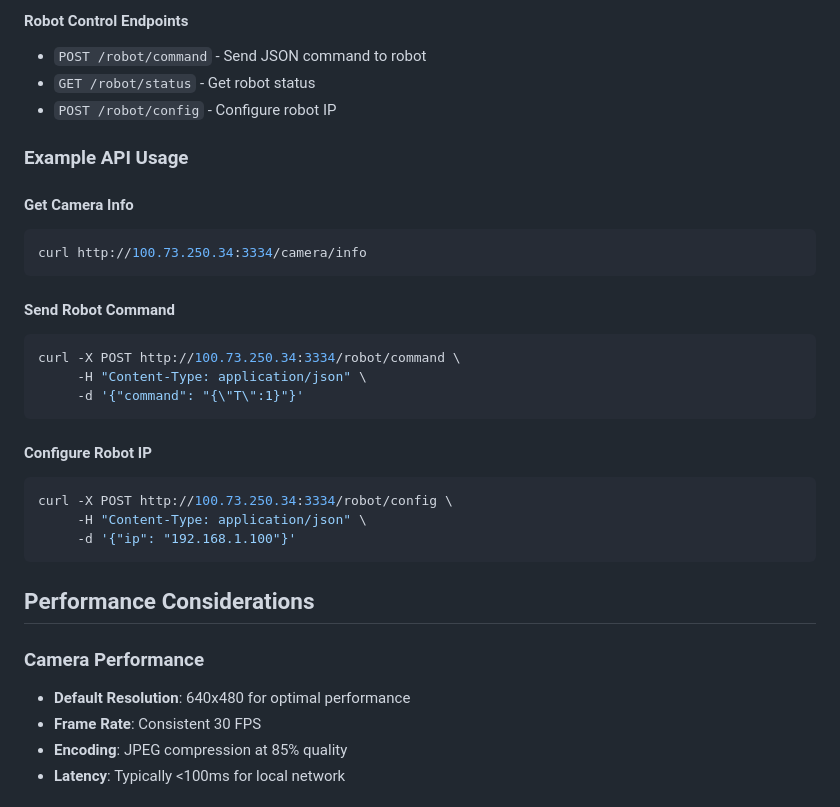
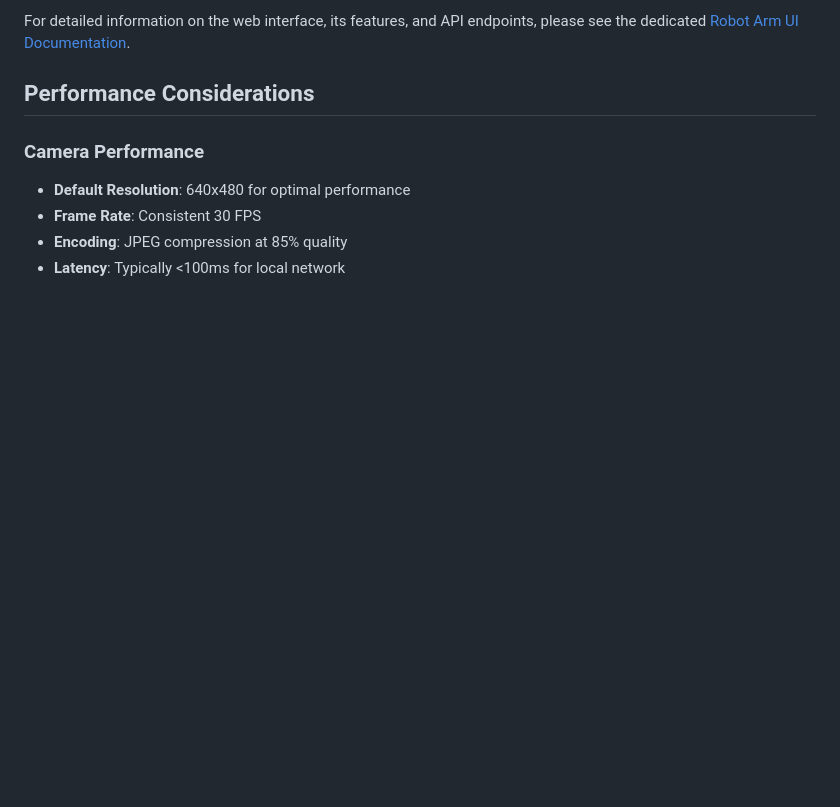
Before and after one commit to G-structure/robot_arm, a Markdown page: docs/camera.md, the part around the change printed below. GitHub-like rendering; blank space fills up the shorter version.

````diff
--- a/docs/camera.md
+++ b/docs/camera.md
@@ -144,28 +96,4 @@ The web interface provides several REST API endpoints:
-#### Robot Control Endpoints
-- `POST /robot/command` - Send JSON command to robot
-- `GET /robot/status` - Get robot status
-- `POST /robot/config` - Configure robot IP
-
-### Example API Usage
-
-#### Get Camera Info
-```bash
-curl http://100.73.250.34:3334/camera/info
-```
-
-#### Send Robot Command
-```bash
-curl -X POST http://100.73.250.34:3334/robot/command \
-     -H "Content-Type: application/json" \
-     -d '{"command": "{\"T\":1}"}'
-```
-
-#### Configure Robot IP
-```bash
-curl -X POST http://100.73.250.34:3334/robot/config \
-     -H "Content-Type: application/json" \
-     -d '{"ip": "192.168.1.100"}'
-```
+For detailed information on the web interface, its features, and API endpoints, please see the dedicated [Robot Arm UI Documentation](./ui.md).
 
 ## Performance Considerations
 
````
Also changed, not shown: other parts of docs/camera.md (+1 -49 lines), docs/ui.md (added, +121 -0 lines).
